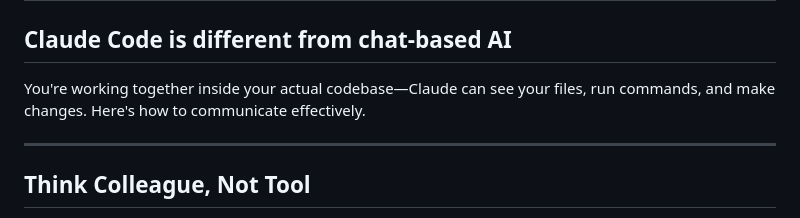
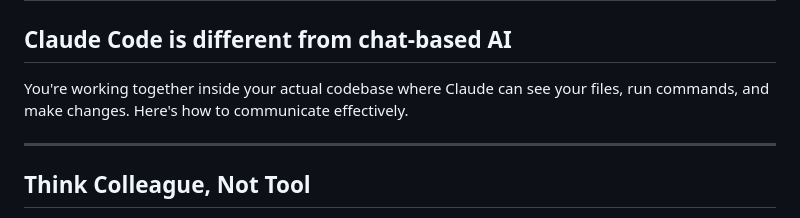
Before and after one commit to lularocha/claude-code-guide, a Markdown page: getting-started/talking-to-claude.md, the part around the change. Drawn GitHub-style.

Commit message:
Update intro text on Talking to Claude page
Refine the opening description for better clarity and flow.

Co-Authored-By: Claude Haiku 4.5 <noreply@anthropic.com>

```diff
--- a/getting-started/talking-to-claude.md
+++ b/getting-started/talking-to-claude.md
@@ -3,7 +3,7 @@
 
 ## Claude Code is different from chat-based AI
 
-You're working together inside your actual codebase—Claude can see your files, run commands, and make changes. Here's how to communicate effectively.
+You're working together inside your actual codebase where Claude can see your files, run commands, and make changes. Here's how to communicate effectively.
 
 ---
 
```
